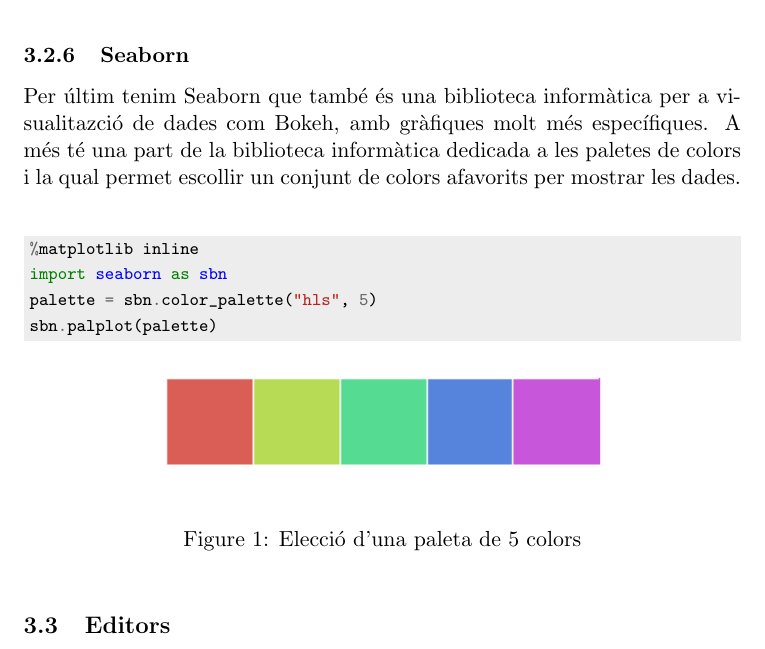
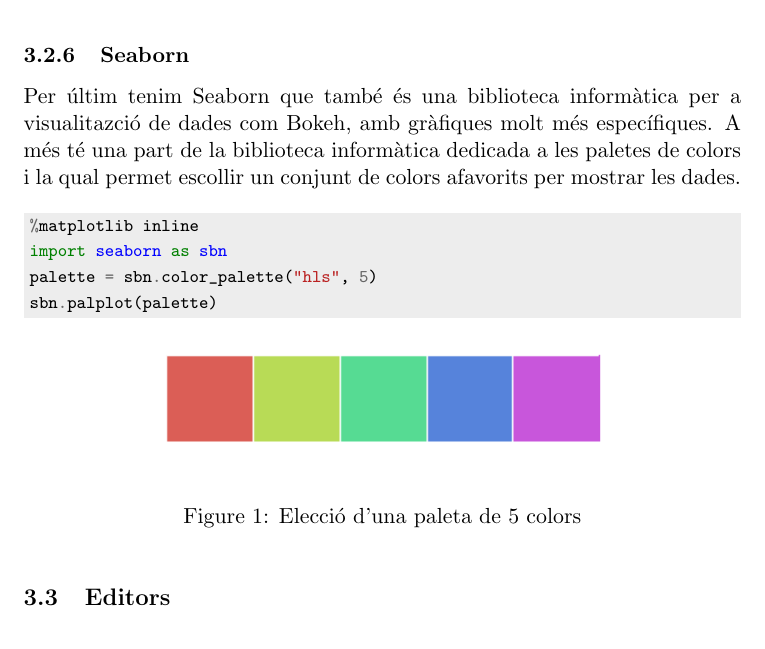
Before and after one commit to pid-ub/pid-UB, a LaTeX document (memoria_xavi/memoria.tex): part of page 10 of 17, cut so that both start at the same text. Compiled offline with pdfLaTeX.

Commit message:
something changes

```diff
--- a/memoria_xavi/memoria.tex
+++ b/memoria_xavi/memoria.tex
@@ -158,8 +158,7 @@ Scikit-learn és una biblioteca informàtica orientada a l'aprenentatge automàt
 Bokeh és una biblioteca informàtica per a la visualització interactiva de dades dirigida als navegadors per a la seva presentació a través d'HTML i JavaScript. Bokeh té el suport per a gràfiques específiques com diagrames de barra, box plots o time series, però a banda d'aquests gràfics pots dibuixar sobre un gràfic amb elements bàsics com cercles, línies, rectangles, entre altres.
 
 \subsubsection{Seaborn}
-Per últim tenim Seaborn que també és una biblioteca informàtica per a visualitazció de dades com Bokeh, amb gràfiques molt més específiques. A més té una part de la biblioteca informàtica dedicada a les paletes de colors i la qual permet escollir un conjunt de colors afavorits per mostrar les dades.\\
-
+Per últim tenim Seaborn que també és una biblioteca informàtica per a visualitazció de dades com Bokeh, amb gràfiques molt més específiques. A més té una part de la biblioteca informàtica dedicada a les paletes de colors i la qual permet escollir un conjunt de colors afavorits per mostrar les dades.
 
 \begin{figure}[h]
 \begin{minted}
```
Also changed, not shown: memoria_xavi/memoria.pdf, 2 other files.
